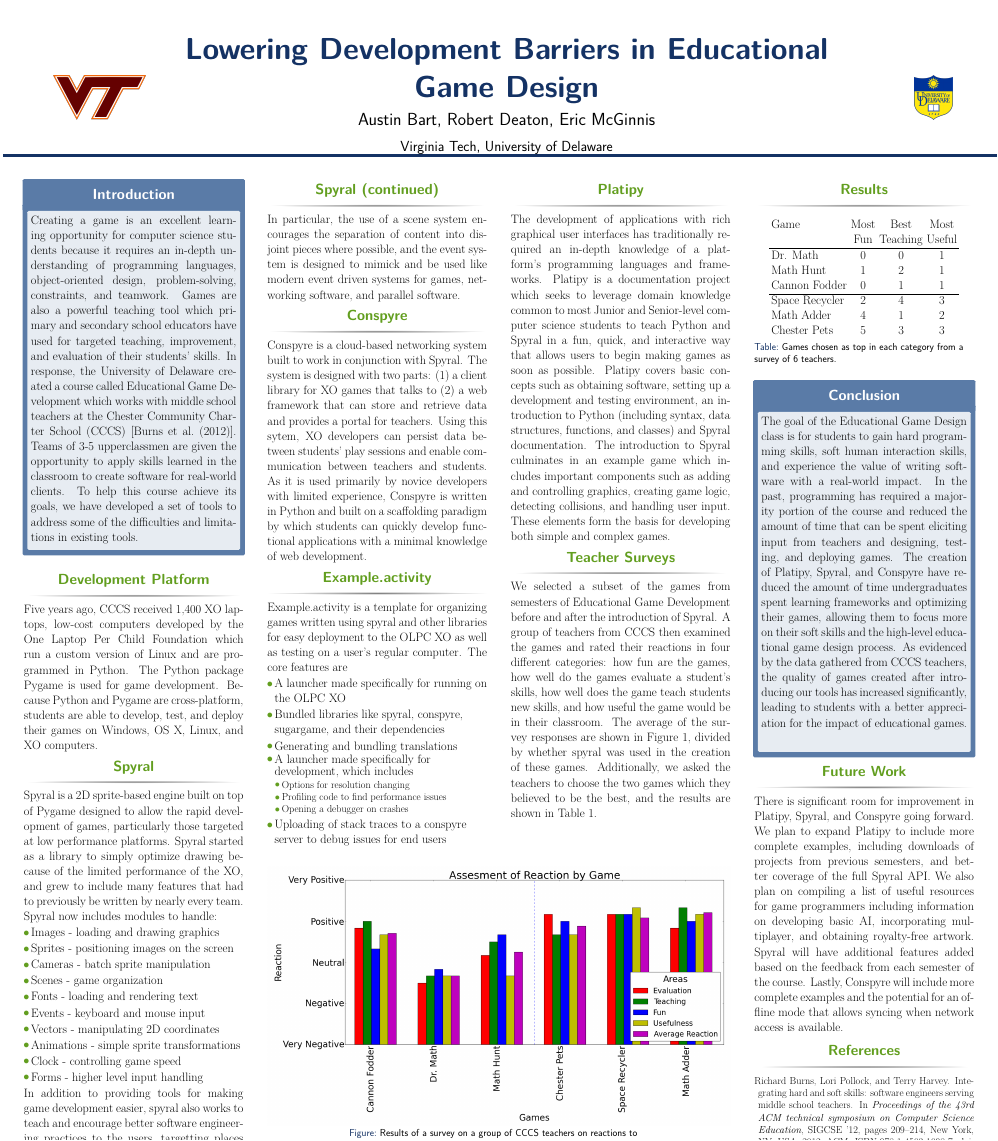
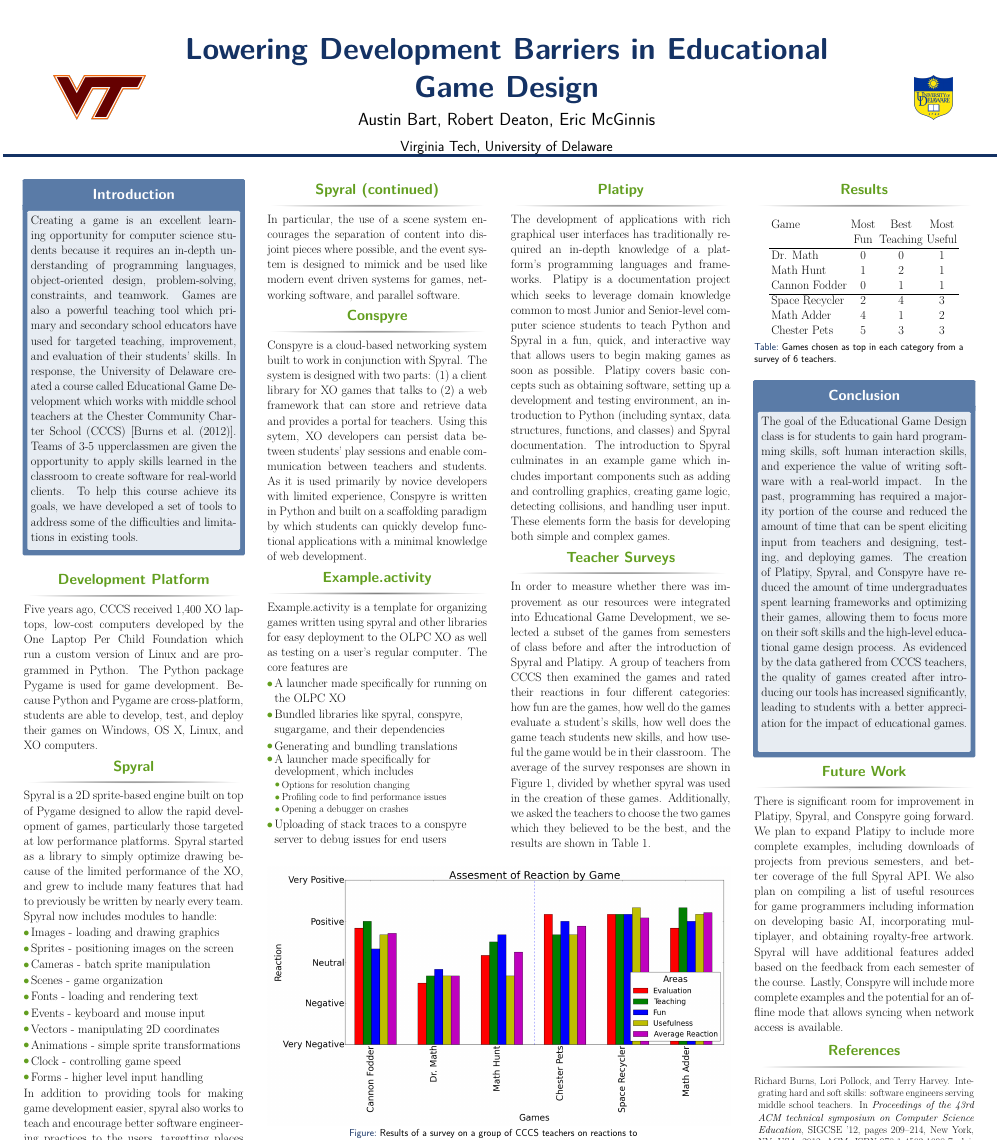
Before and after one commit to platipy/publications, a LaTeX poster (CHEP 13/poster.tex): the whole page. Compiled offline with pdfLaTeX; a missing bibliography style is replaced by a similar one.

Commit message:
Make column 3 just a little bit longer

```diff
--- a/CHEP 13/poster.tex
+++ b/CHEP 13/poster.tex
@@ -162,7 +162,7 @@ Five years ago, CCCS received 1,400 XO laptops, low-cost computers developed by
 
         \begin{block}{Teacher Surveys}
               \rmfamily{
-                    We selected a subset of the games from semesters of Educational Game Development before and after the introduction of Spyral. A group of teachers from CCCS then examined the games and rated their reactions in four different categories: how fun are the games, how well do the games evaluate a student's skills, how well does the game teach students new skills, and how useful the game would be in their classroom. The average of the survey responses are shown in Figure \ref{reaction}, divided by whether spyral was used in the creation of these games. Additionally, we asked the teachers to choose the two games which they believed to be the best, and the results are shown in Table \ref{favorites}.
+                    In order to measure whether there was improvement as our resources were integrated into Educational Game Development, we selected a subset of the games from semesters of class before and after the introduction of Spyral and Platipy. A group of teachers from CCCS then examined the games and rated their reactions in four different categories: how fun are the games, how well do the games evaluate a student's skills, how well does the game teach students new skills, and how useful the game would be in their classroom. The average of the survey responses are shown in Figure \ref{reaction}, divided by whether spyral was used in the creation of these games. Additionally, we asked the teachers to choose the two games which they believed to be the best, and the results are shown in Table \ref{favorites}.
       		}
         \end{block}
         \vskip2ex
```
